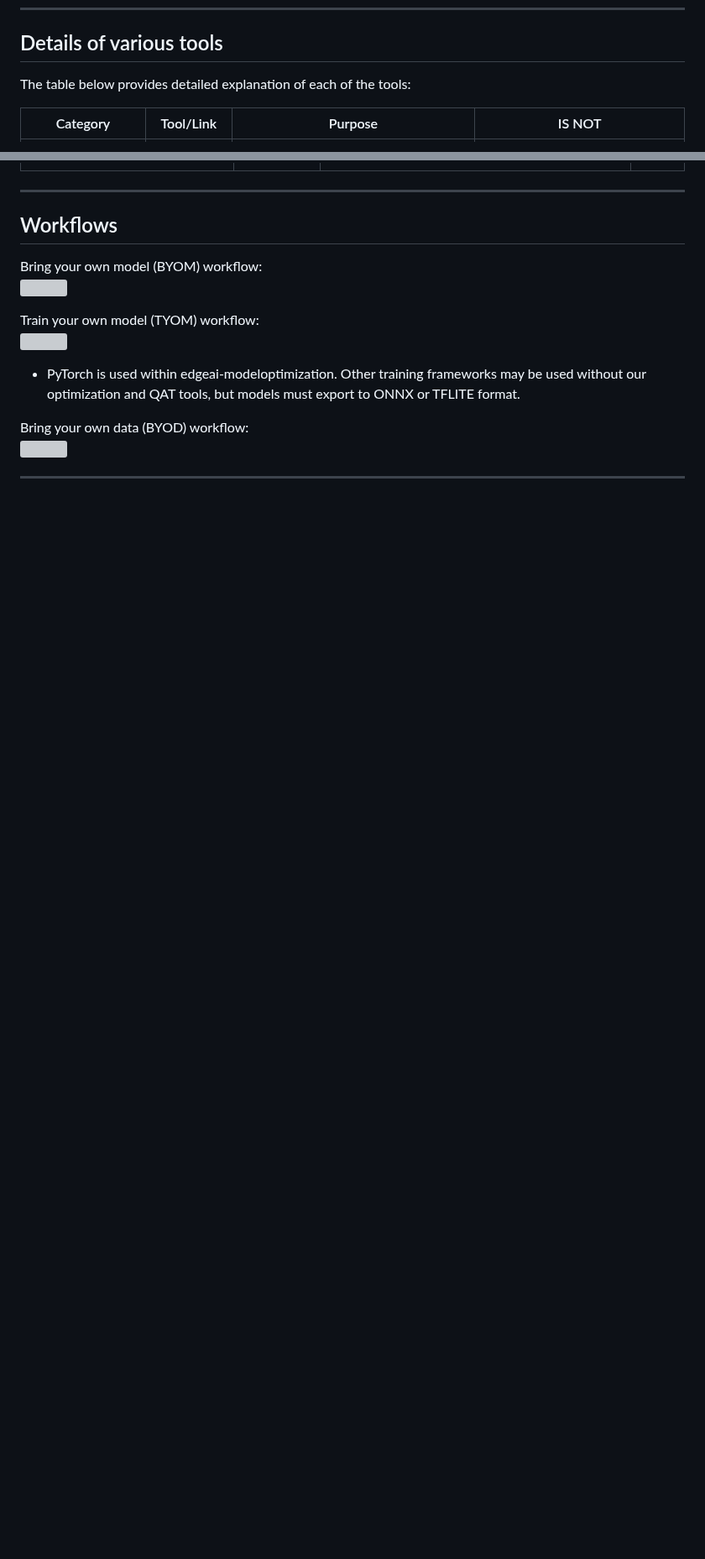
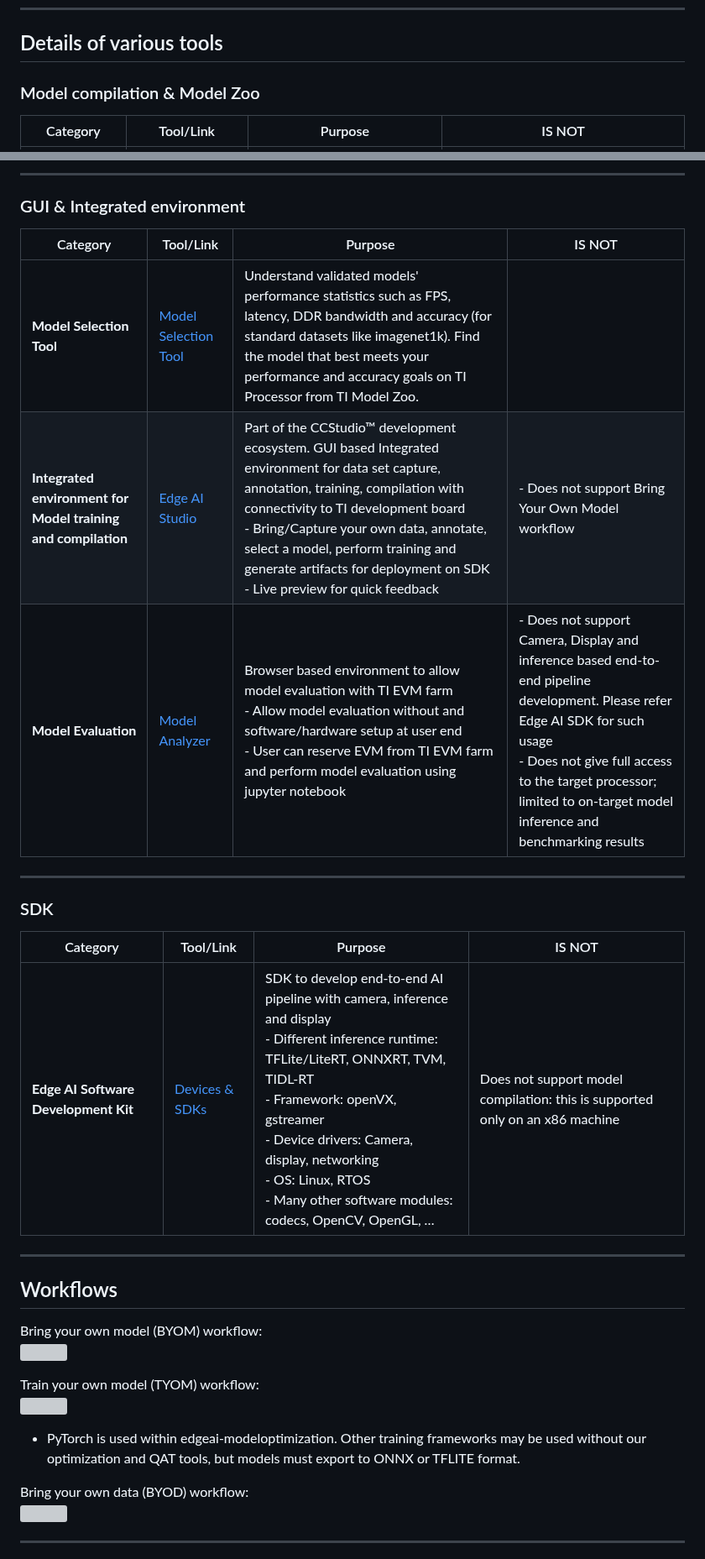
Before and after one commit to TexasInstruments/edgeai, a Markdown page: edgeai-mpu/README.md, 2 parts joined by grey strips. Shown at 84% size. Rendered like a GitHub page; blank space fills up the shorter version; grey boxes are pictures that could not be loaded.

```diff
--- a/edgeai-mpu/README.md
+++ b/edgeai-mpu/README.md
@@ -29,7 +29,7 @@ The figure below provides a high level summary of the relevant tools:<br><img sr
 
 ## Details of various tools
 
-The table below provides detailed explanation of each of the tools:
+### Model compilation & Model Zoo
 
 | Category                                                | Tool/Link| Purpose     | IS NOT                |
 |---------------------------------------------------------|----------|-------------|-----------------------|
@@ -49,4 +50,21 @@ The table below provides detailed explanation of each of the tools:
 
+<hr>
+
+### GUI & Integrated environment
+
+| Category                                                | Tool/Link| Purpose     | IS NOT                |
+|---------------------------------------------------------|----------|-------------|-----------------------|
+| **Model Selection Tool** |[Model Selection Tool](https://dev.ti.com/gallery/view/edgeai/edgeai-modelselection) | Understand validated models' performance statistics such as FPS, latency, DDR bandwidth and accuracy (for standard datasets like imagenet1k). Find the model that best meets your performance and accuracy goals on TI Processor from TI Model Zoo.| |
+| **Integrated environment for Model training and compilation** |[Edge AI Studio](https://www.ti.com/tool/EDGE-AI-STUDIO)| Part of the CCStudio™ development ecosystem. GUI based Integrated environment for data set capture, annotation, training, compilation with connectivity to TI development board<br>- Bring/Capture your own data, annotate, select a model, perform training and generate artifacts for deployment on SDK<br>- Live preview for quick feedback |- Does not support Bring Your Own Model workflow  |
+| **Model Evaluation** |[Model Analyzer](https://www.ti.com/tool/EDGE-AI-STUDIO)| Browser based environment to allow model evaluation with TI EVM farm<br>- Allow model evaluation without and software/hardware setup at user end<br>- User can reserve EVM from TI EVM farm and perform model evaluation using jupyter notebook |- Does not support Camera, Display and inference based end-to-end pipeline development. Please refer Edge AI SDK for such usage<br>- Does not give full access to the target processor; limited to on-target model inference and benchmarking results   | |
+
+<hr>
+
+### SDK
+
+| Category                                                | Tool/Link| Purpose     | IS NOT                |
+|---------------------------------------------------------|----------|-------------|-----------------------|
+| **Edge AI Software Development Kit**|[Devices & SDKs](readme_sdk.md) | SDK to develop end-to-end AI pipeline with camera, inference and display<br>- Different inference runtime: TFLite/LiteRT, ONNXRT, TVM, TIDL-RT<br>- Framework: openVX, gstreamer<br>- Device drivers: Camera, display, networking<br>- OS: Linux, RTOS<br>- Many other software modules: codecs, OpenCV, OpenGL, …   | Does not support model compilation: this is supported only on an x86 machine  |
 
 <hr>
 
```
Also changed, not shown: other parts of edgeai-mpu/README.md (+6 -5 lines).
